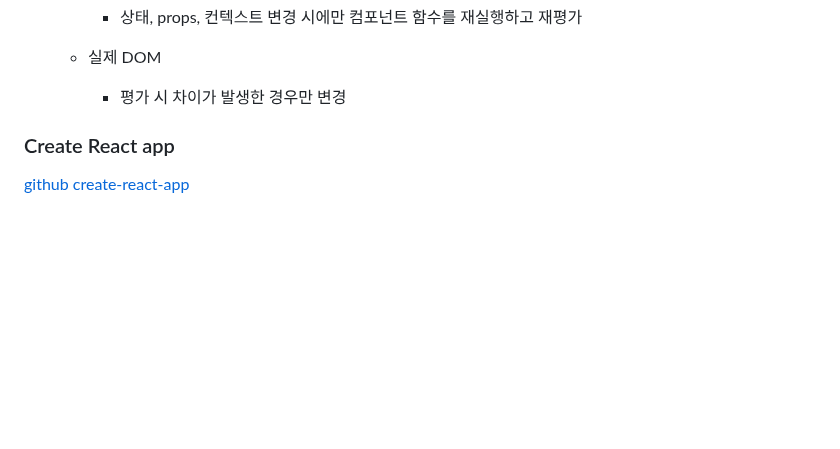
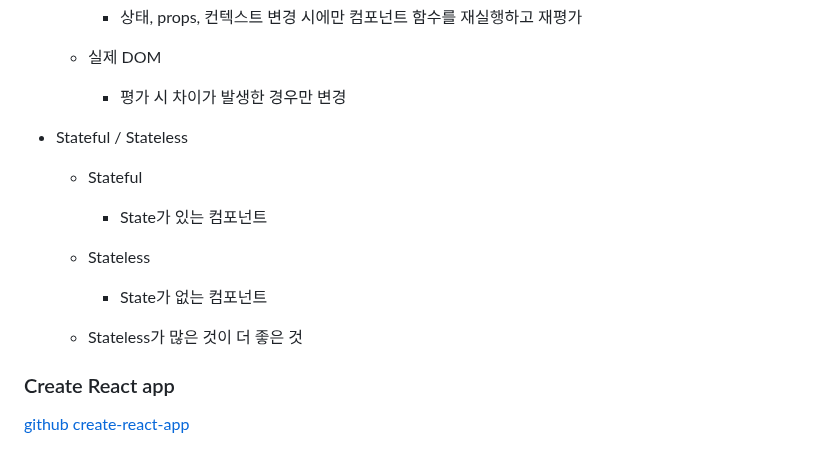
Before and after one commit to kimhhyeonjin/TIL, a Markdown page: React/React.md, the part around the change. Drawn GitHub-style; blank space fills up the shorter version.

```diff
--- a/React/React.md
+++ b/React/React.md
@@ -52,6 +52,18 @@
   - 실제 DOM
 
     - 평가 시 차이가 발생한 경우만 변경
+
+- Stateful / Stateless
+
+  - Stateful
+
+    - State가 있는 컴포넌트
+
+  - Stateless
+
+    - State가 없는 컴포넌트
+
+  - Stateless가 많은 것이 더 좋은 것
 
 ### Create React app
 
```
